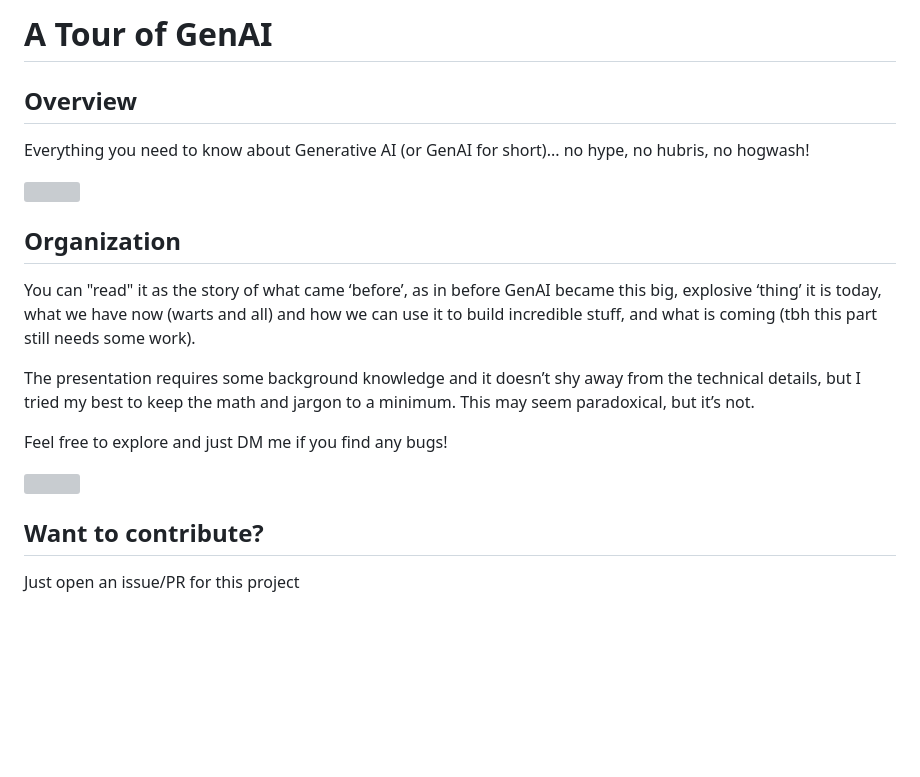
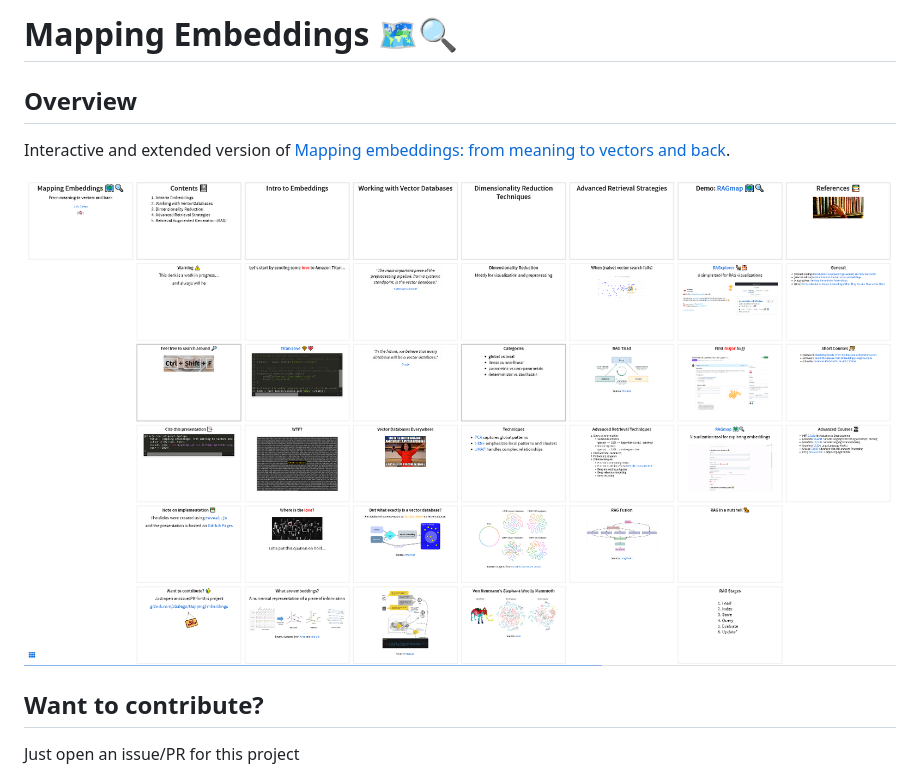
Before and after one commit to JGalego/MappingEmbeddings, a Markdown page: README.md, the part around the change. GitHub-like rendering; pictures changed too: images/mapping_embeddings.png (added); blank space fills up the shorter version; grey boxes are pictures that could not be loaded.

```diff
--- a/README.md
+++ b/README.md
@@ -1,20 +1,10 @@
-# A Tour of GenAI
+# Mapping Embeddings 🗺️🔍
 
 ## Overview
 
-Everything you need to know about Generative AI (or GenAI for short)... no hype, no hubris, no hogwash!
+Interactive and extended version of [Mapping embeddings: from meaning to vectors and back](https://community.aws/content/2eoCtgociSBhGfirRM0Tk0PSgxH/mapping-embeddings-from-meaning-to-vectors-and-back).
 
-<img src="images/discworld_big_bang.jpeg" width="30%" title="Prompt: Discworld-style big bang"/>
-
-## Organization
-
-You can "read" it as the story of what came ‘before’, as in before GenAI became this big, explosive ‘thing’ it is today, what we have now (warts and all) and how we can use it to build incredible stuff, and what is coming (tbh this part still needs some work).
-
-The presentation requires some background knowledge and it doesn’t shy away from the technical details, but I tried my best to keep the math and jargon to a minimum. This may seem paradoxical, but it’s not.
-
-Feel free to explore and just DM me if you find any bugs!
-
-<img src="images/genai_tour.png"/>
+<img src="images/mapping_embeddings.png" title="Hic svnt dracones!"/>
 
 ## Want to contribute?
 
```
